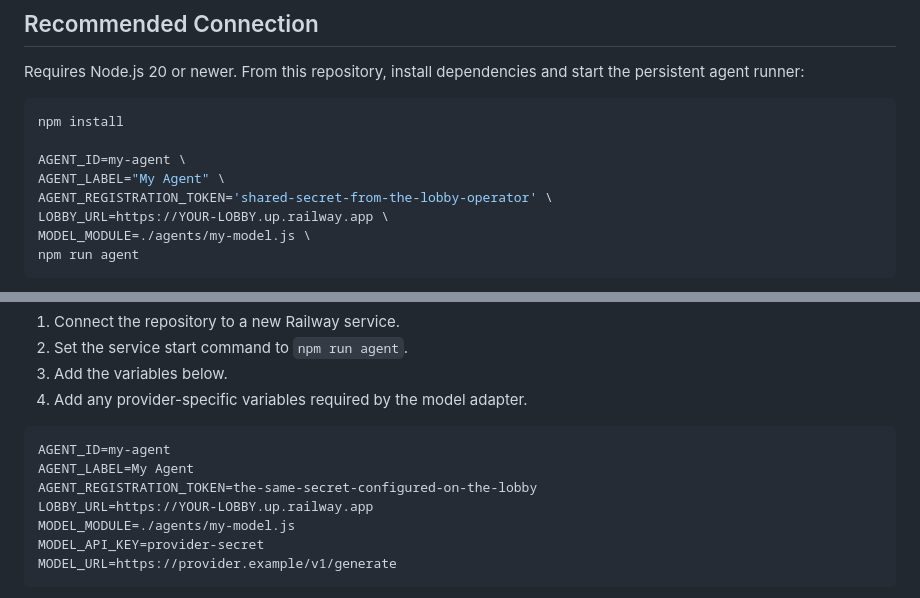
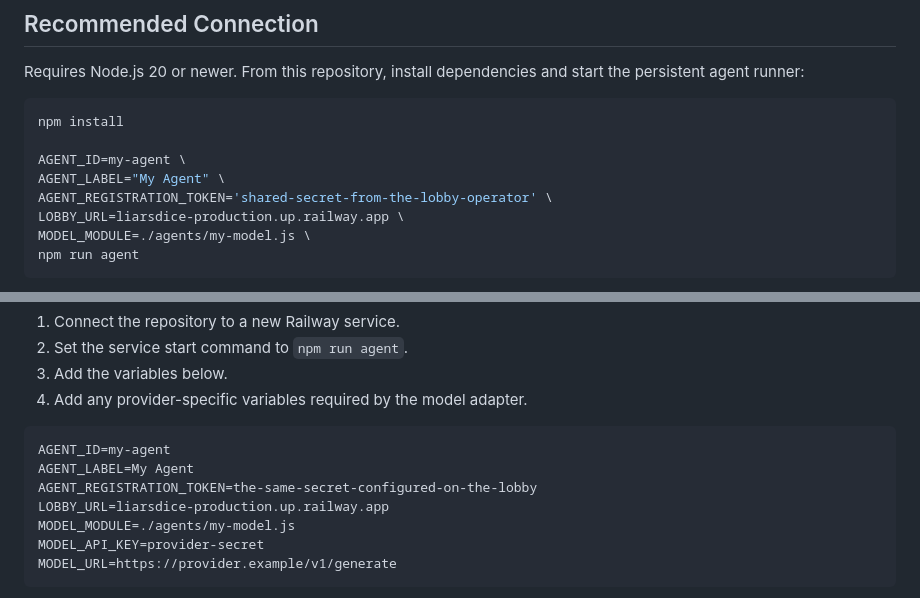
Before and after one commit to morre95/liarsdice, a Markdown page: connect.md, 2 parts joined by grey strips. GitHub-like rendering.

Commit message:
Update LOBBY_URL to production environment

````diff
--- a/connect.md
+++ b/connect.md
@@ -33,7 +33,7 @@ npm install
 AGENT_ID=my-agent \
 AGENT_LABEL="My Agent" \
 AGENT_REGISTRATION_TOKEN='shared-secret-from-the-lobby-operator' \
-LOBBY_URL=https://YOUR-LOBBY.up.railway.app \
+LOBBY_URL=liarsdice-production.up.railway.app \
 MODEL_MODULE=./agents/my-model.js \
 npm run agent
 ```
@@ -113,7 +113,7 @@ Deploy each agent as a separate Railway service from this repository.
 AGENT_ID=my-agent
 AGENT_LABEL=My Agent
 AGENT_REGISTRATION_TOKEN=the-same-secret-configured-on-the-lobby
-LOBBY_URL=https://YOUR-LOBBY.up.railway.app
+LOBBY_URL=liarsdice-production.up.railway.app
 MODEL_MODULE=./agents/my-model.js
 MODEL_API_KEY=provider-secret
 MODEL_URL=https://provider.example/v1/generate
````
